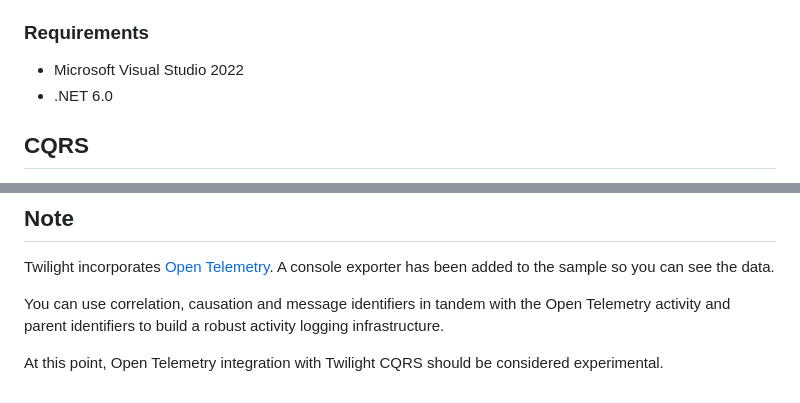
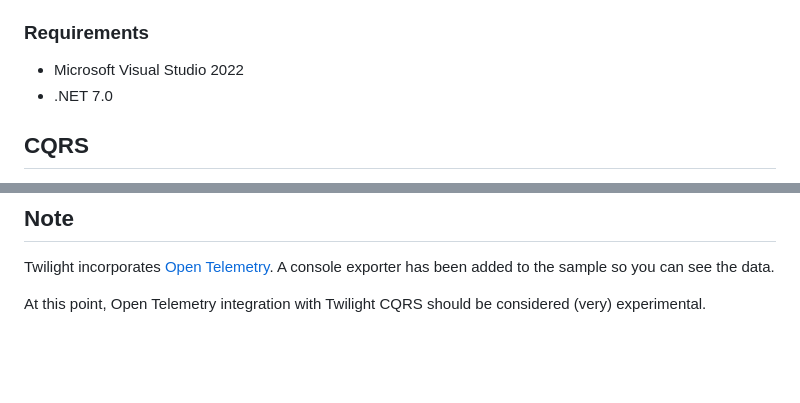
Before and after one commit to verifiedcoder/Twilight, a Markdown page: README.md, 2 parts joined by grey strips. Drawn GitHub-style; blank space fills up the shorter version.

```diff
--- a/README.md
+++ b/README.md
@@ -11,7 +11,7 @@ It is not intended for this repository to be published as NuGet packages as supp
 ### Requirements
 
 - Microsoft Visual Studio 2022
-- .NET 6.0
+- .NET 7.0
 
 ## CQRS
 
@@ -111,6 +111,4 @@ We all learn from the teachings and example of others and this project is no exc
 
 Twilight incorporates [Open Telemetry](https://opentelemetry.io/). A console exporter has been added to the sample so you can see the data.
 
-You can use correlation, causation and message identifiers in tandem with the Open Telemetry activity and parent identifiers to build a robust activity logging infrastructure.
-
-At this point, Open Telemetry integration with Twilight CQRS should be considered experimental.
+At this point, Open Telemetry integration with Twilight CQRS should be considered (very) experimental.
```
